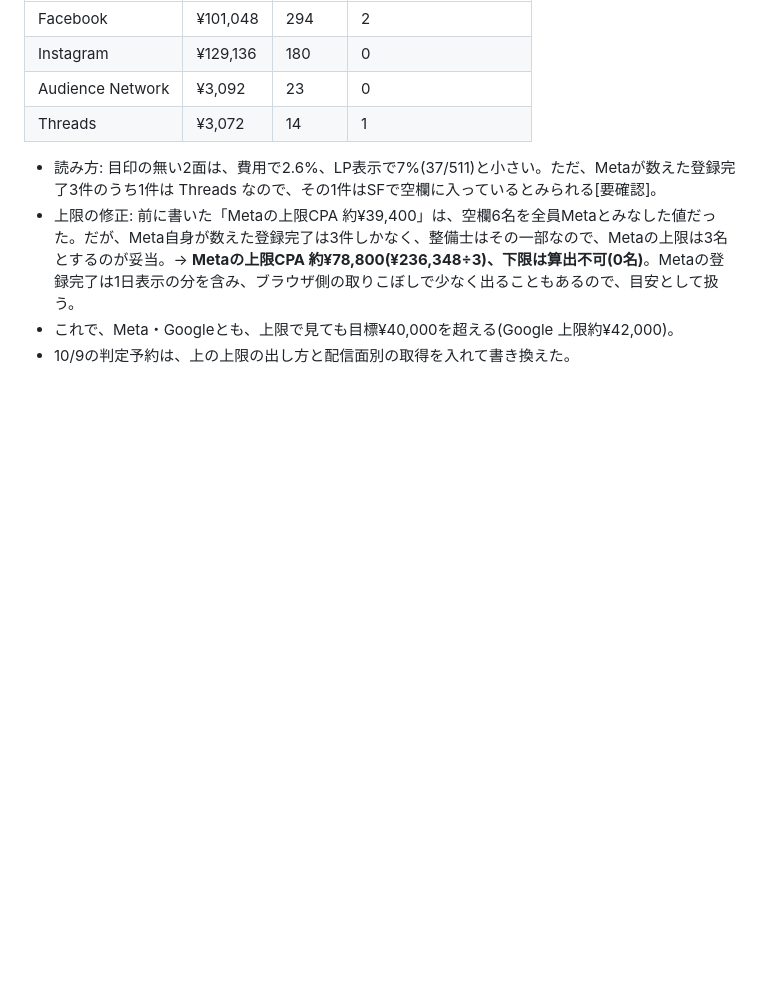
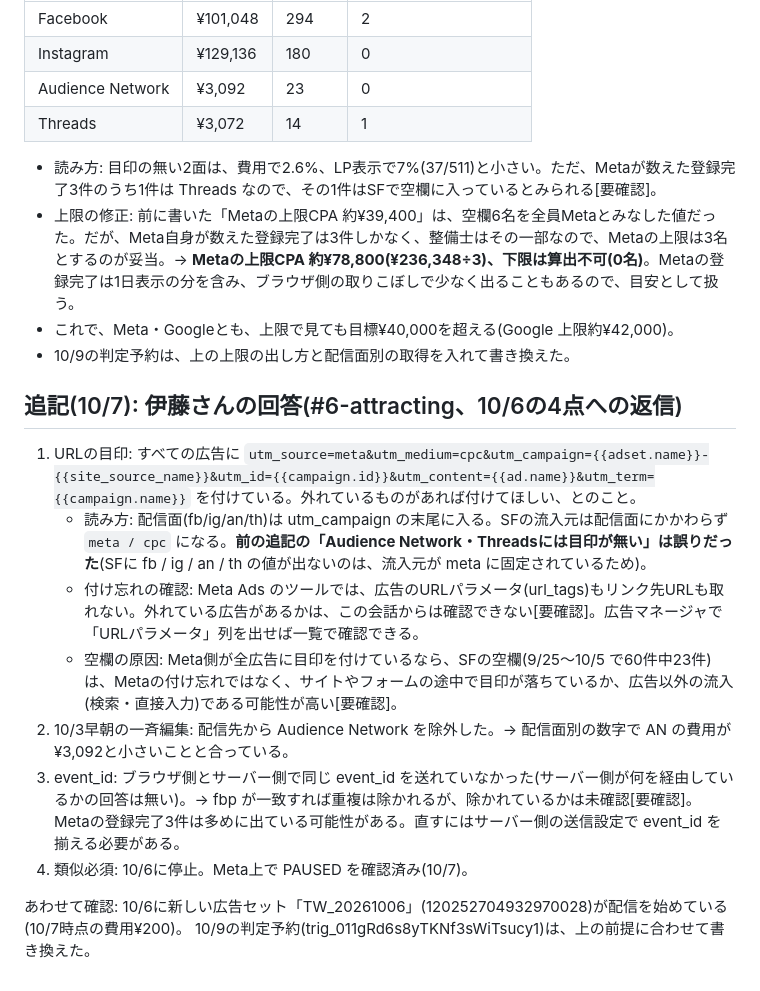
Before and after one commit to suhara-gif/my-project, a Markdown page: docs/handoff/20261006-toyowaku-meta-next-step-review.md, the part around the change. GitHub-like rendering; blank space fills up the shorter version.

Commit message:
docs: 伊藤さんの回答(UTM・AN除外・event_id・類似必須停止)を反映し、AN/Threadsの目印なしの誤りを訂正
Co-Authored-By: Claude Opus 5.5 <noreply@anthropic.com>
Claude-Session: https://claude.ai/code/session_015TFiAkc2MUBtGWsmbbZfxa

```diff
--- a/docs/handoff/20261006-toyowaku-meta-next-step-review.md
+++ b/docs/handoff/20261006-toyowaku-meta-next-step-review.md
@@ -116,3 +116,15 @@
 - 上限の修正: 前に書いた「Metaの上限CPA 約¥39,400」は、空欄6名を全員Metaとみなした値だった。だが、Meta自身が数えた登録完了は3件しかなく、整備士はその一部なので、Metaの上限は3名とするのが妥当。→ **Metaの上限CPA 約¥78,800(¥236,348÷3)、下限は算出不可(0名)**。Metaの登録完了は1日表示の分を含み、ブラウザ側の取りこぼしで少なく出ることもあるので、目安として扱う。
 - これで、Meta・Googleとも、上限で見ても目標¥40,000を超える(Google 上限約¥42,000)。
 - 10/9の判定予約は、上の上限の出し方と配信面別の取得を入れて書き換えた。
+
+## 追記(10/7): 伊藤さんの回答(#6-attracting、10/6の4点への返信)
+1. URLの目印: すべての広告に `utm_source=meta&utm_medium=cpc&utm_campaign={{adset.name}}-{{site_source_name}}&utm_id={{campaign.id}}&utm_content={{ad.name}}&utm_term={{campaign.name}}` を付けている。外れているものがあれば付けてほしい、とのこと。
+   - 読み方: 配信面(fb/ig/an/th)は utm_campaign の末尾に入る。SFの流入元は配信面にかかわらず `meta / cpc` になる。**前の追記の「Audience Network・Threadsには目印が無い」は誤りだった**(SFに fb / ig / an / th の値が出ないのは、流入元が meta に固定されているため)。
+   - 付け忘れの確認: Meta Ads のツールでは、広告のURLパラメータ(url_tags)もリンク先URLも取れない。外れている広告があるかは、この会話からは確認できない[要確認]。広告マネージャで「URLパラメータ」列を出せば一覧で確認できる。
+   - 空欄の原因: Meta側が全広告に目印を付けているなら、SFの空欄(9/25〜10/5 で60件中23件)は、Metaの付け忘れではなく、サイトやフォームの途中で目印が落ちているか、広告以外の流入(検索・直接入力)である可能性が高い[要確認]。
+2. 10/3早朝の一斉編集: 配信先から Audience Network を除外した。→ 配信面別の数字で AN の費用が¥3,092と小さいことと合っている。
+3. event_id: ブラウザ側とサーバー側で同じ event_id を送れていなかった(サーバー側が何を経由しているかの回答は無い)。→ fbp が一致すれば重複は除かれるが、除かれているかは未確認[要確認]。Metaの登録完了3件は多めに出ている可能性がある。直すにはサーバー側の送信設定で event_id を揃える必要がある。
+4. 類似必須: 10/6に停止。Meta上で PAUSED を確認済み(10/7)。
+
+あわせて確認: 10/6に新しい広告セット「TW_20261006」(120252704932970028)が配信を始めている(10/7時点の費用¥200)。
+10/9の判定予約(trig_011gRd6s8yTKNf3sWiTsucy1)は、上の前提に合わせて書き換えた。
```
